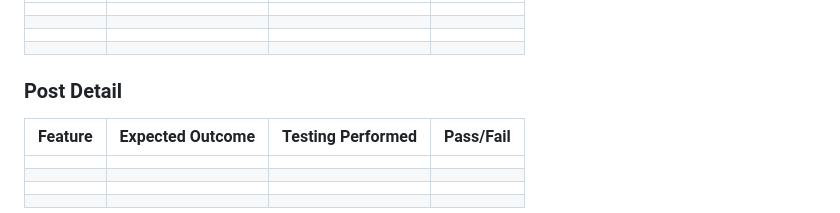
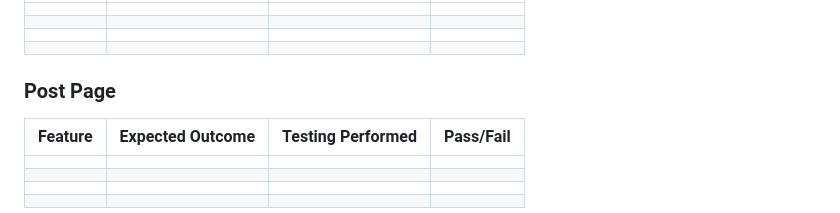
Before and after one commit to EmilionR/django-pp4, a Markdown page: TESTING.md, the part around the change printed below. GitHub-like rendering.

```diff
--- a/TESTING.md
+++ b/TESTING.md
@@ -151,7 +151,7 @@ __Device Testing__
 |  |  |  |  |
 |  |  |  |  |
 
-### Post Detail
+### Post Page
 | Feature | Expected Outcome | Testing Performed | Pass/Fail |
 | --- | --- | --- | --- |
 |  |  |  |  |
```
Also changed, not shown: other parts of TESTING.md (+2 -2 lines), README.md (+9 -9 lines), documentation/login.png (added), documentation/wf-post-list.png (renamed from documentation/post-list.png), documentation/wf-profile-page.png (renamed from documentation/profile-page.png), documentation/wf-thread-view.png (renamed from documentation/thread-view.png).
